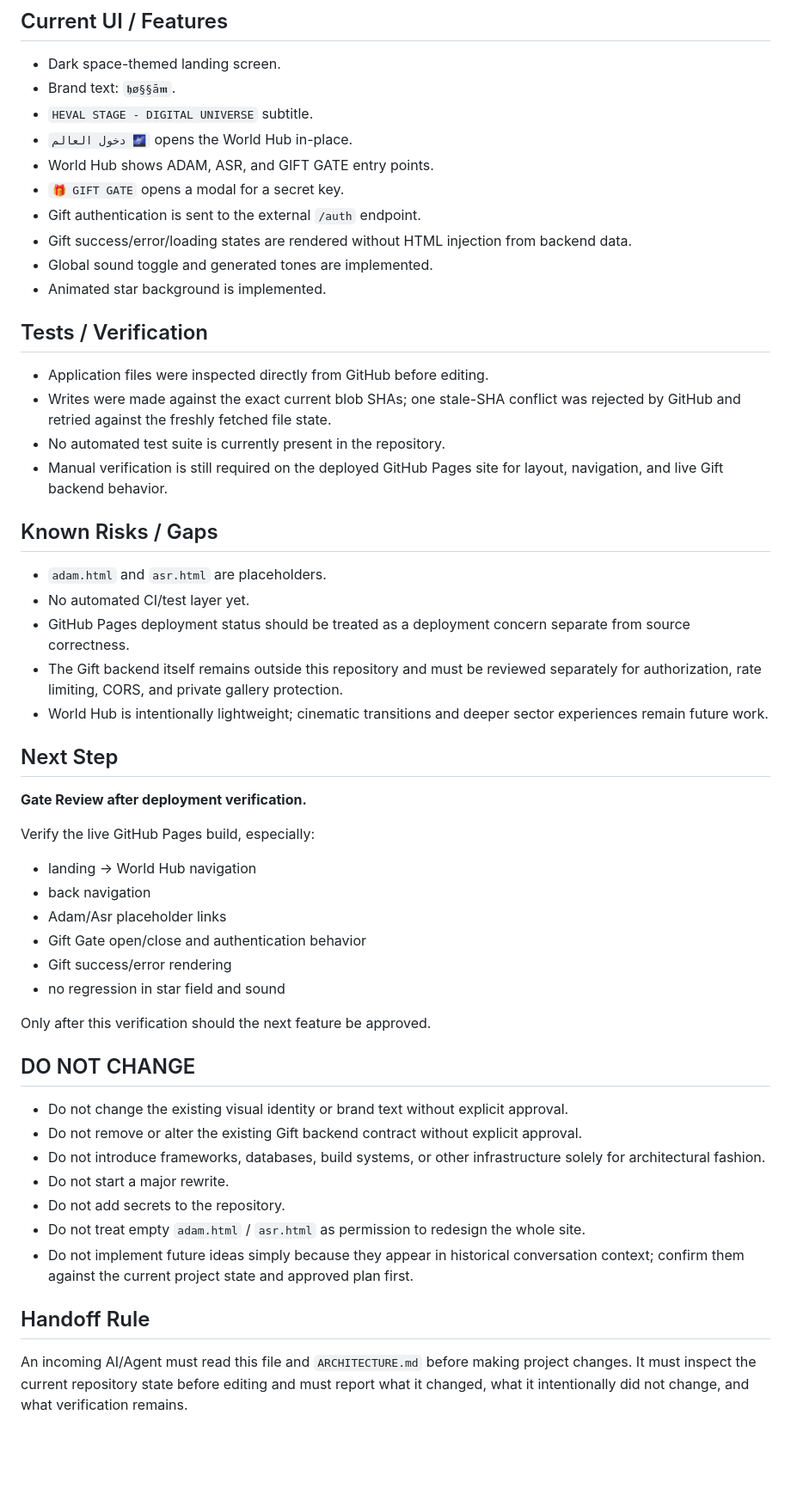
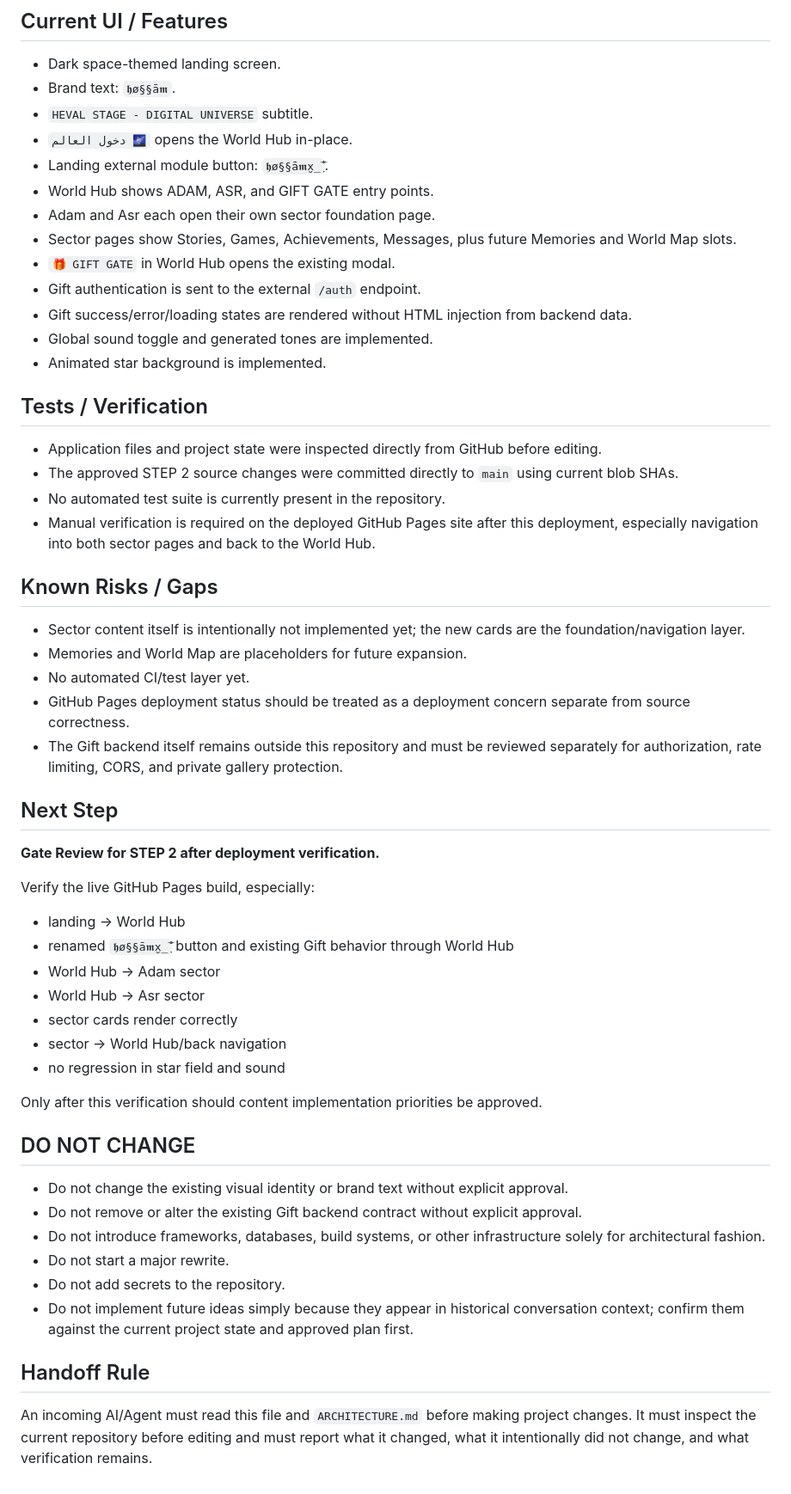
Before and after one commit to hossammax005/heval-stage, a Markdown page: PROJECT_STATE.md, the part around one of its changes. Shown at 86% size. GitHub-like rendering; blank space fills up the shorter version.

Commit message:
docs: record Step 2 Adam and Asr world foundation

```diff
--- a/PROJECT_STATE.md
+++ b/PROJECT_STATE.md
@@ -50,38 +53,42 @@ Completed approved scope:
 - Brand text: `𝖍ø§§ā𝖒`.
 - `HEVAL STAGE - DIGITAL UNIVERSE` subtitle.
 - `دخول العالم 🌌` opens the World Hub in-place.
+- Landing external module button: `𝖍ø§§ā𝖒x̮̲̣̅̐`.
 - World Hub shows ADAM, ASR, and GIFT GATE entry points.
-- `🎁 GIFT GATE` opens a modal for a secret key.
+- Adam and Asr each open their own sector foundation page.
+- Sector pages show Stories, Games, Achievements, Messages, plus future Memories and World Map slots.
+- `🎁 GIFT GATE` in World Hub opens the existing modal.
 - Gift authentication is sent to the external `/auth` endpoint.
 - Gift success/error/loading states are rendered without HTML injection from backend data.
 - Global sound toggle and generated tones are implemented.
 - Animated star background is implemented.
 
 ## Tests / Verification
-- Application files were inspected directly from GitHub before editing.
-- Writes were made against the exact current blob SHAs; one stale-SHA conflict was rejected by GitHub and retried against the freshly fetched file state.
+- Application files and project state were inspected directly from GitHub before editing.
+- The approved STEP 2 source changes were committed directly to `main` using current blob SHAs.
 - No automated test suite is currently present in the repository.
-- Manual verification is still required on the deployed GitHub Pages site for layout, navigation, and live Gift backend behavior.
+- Manual verification is required on the deployed GitHub Pages site after this deployment, especially navigation into both sector pages and back to the World Hub.
 
 ## Known Risks / Gaps
-- `adam.html` and `asr.html` are placeholders.
+- Sector content itself is intentionally not implemented yet; the new cards are the foundation/navigation layer.
+- Memories and World Map are placeholders for future expansion.
 - No automated CI/test layer yet.
 - GitHub Pages deployment status should be treated as a deployment concern separate from source correctness.
 - The Gift backend itself remains outside this repository and must be reviewed separately for authorization, rate limiting, CORS, and private gallery protection.
-- World Hub is intentionally lightweight; cinematic transitions and deeper sector experiences remain future work.
 
 ## Next Step
-**Gate Review after deployment verification.**
+**Gate Review for STEP 2 after deployment verification.**
 
 Verify the live GitHub Pages build, especially:
-- landing → World Hub navigation
-- back navigation
-- Adam/Asr placeholder links
-- Gift Gate open/close and authentication behavior
-- Gift success/error rendering
+- landing → World Hub
+- renamed `𝖍ø§§ā𝖒x̮̲̣̅̐` button and existing Gift behavior through World Hub
+- World Hub → Adam sector
+- World Hub → Asr sector
+- sector cards render correctly
+- sector → World Hub/back navigation
 - no regression in star field and sound
 
-Only after this verification should the next feature be approved.
+Only after this verification should content implementation priorities be approved.
 
 ## DO NOT CHANGE
 - Do not change the existing visual identity or brand text without explicit approval.
@@ -89,8 +96,7 @@ Only after this verification should the next feature be approved.
 - Do not introduce frameworks, databases, build systems, or other infrastructure solely for architectural fashion.
 - Do not start a major rewrite.
 - Do not add secrets to the repository.
-- Do not treat empty `adam.html` / `asr.html` as permission to redesign the whole site.
 - Do not implement future ideas simply because they appear in historical conversation context; confirm them against the current project state and approved plan first.
 
 ## Handoff Rule
-An incoming AI/Agent must read this file and `ARCHITECTURE.md` before making project changes. It must inspect the current repository state before editing and must report what it changed, what it intentionally did not change, and what verification remains.
+An incoming AI/Agent must read this file and `ARCHITECTURE.md` before making project changes. It must inspect the current repository before editing and must report what it changed, what it intentionally did not change, and what verification remains.
```
Also changed, not shown: other parts of PROJECT_STATE.md (+12 -9 lines).
